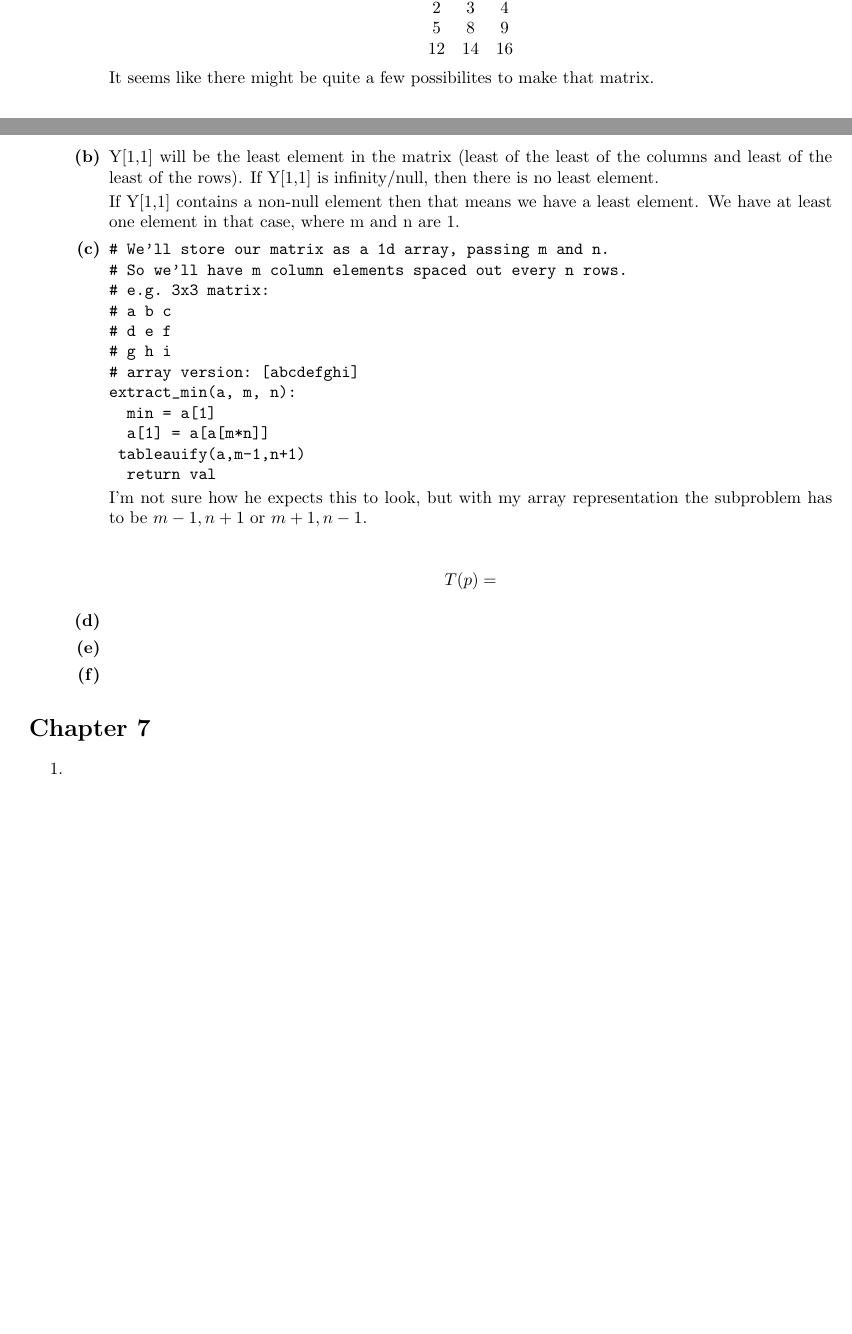
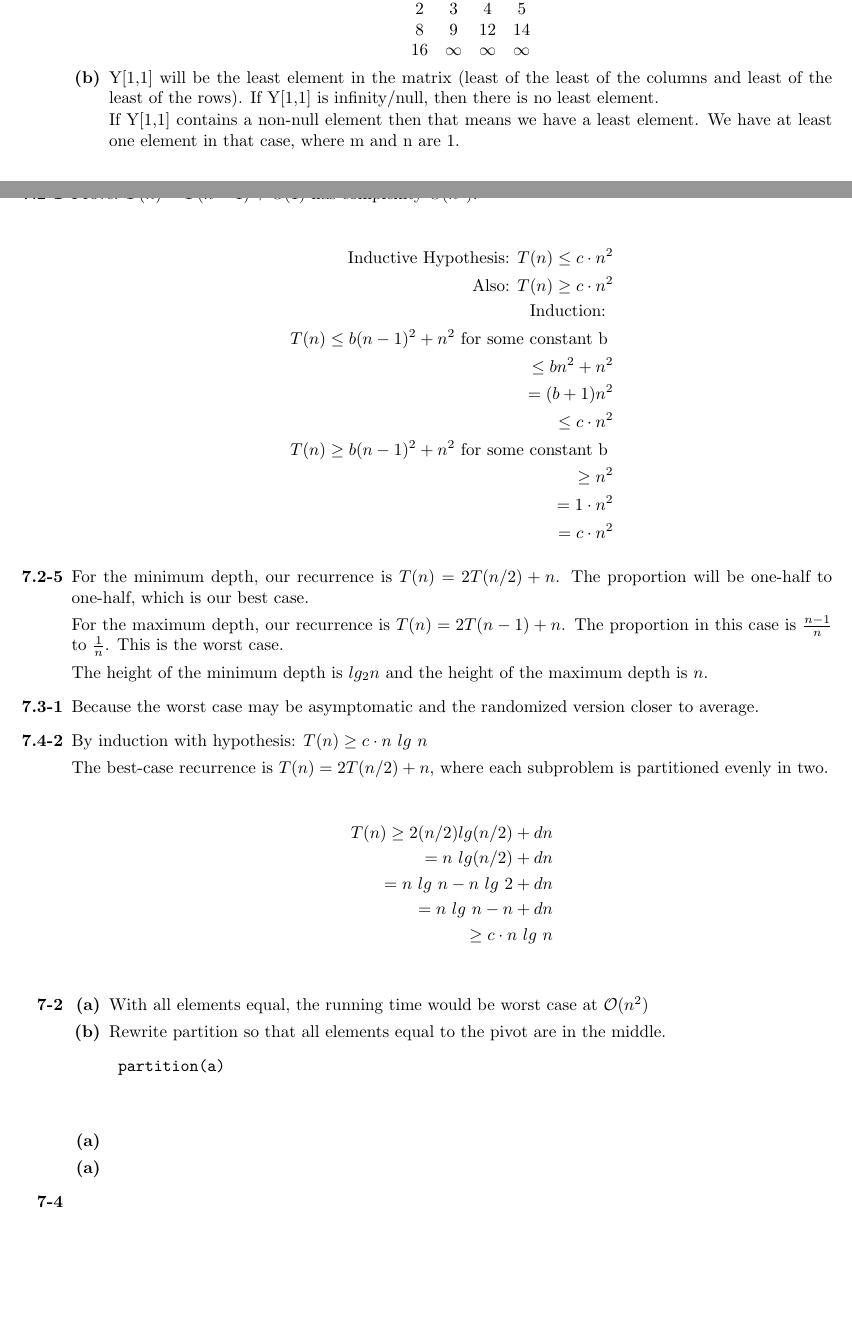
Before and after one commit to jayrbolton/coursework, a LaTeX document (student_originated_software/analysis/4/set3.tex): two parts of pages 2 and 3 of 3, joined at a grey line, cut so that both start at the same text. Compiled offline with pdfLaTeX.

Commit message:
more work on set3 aa

```diff
--- a/student_originated_software/analysis/4/set3.tex
+++ b/student_originated_software/analysis/4/set3.tex
@@ -134,11 +133,10 @@ That was a real fun little puzzle.
 	\begin{enumerate}
 	\item[\textbf{(a)}]
 	\[ \begin{matrix}
-	2 & 3 & 4 \\
-	5 & 8 & 9 \\
-	12 & 14 & 16
+	2 & 3 & 4 & 5 \\
+	8 & 9 & 12 & 14 \\
+	16 & \infty & \infty & \infty
 	\end{matrix} \]
-	It seems like there might be quite a few possibilites to make that matrix.
 
 	\item[\textbf{(b)}]
 
@@ -149,37 +147,8 @@ That was a real fun little puzzle.
 	If Y[1,1] contains a non-null element then that means we have a least
 	element. We have at least one element in that case, where m and n are 1.
 
-	\item[\textbf{(c)}]
+	\end{enumerate}
 
-\begin{verbatim}
-# We'll store our matrix as a 1d array, passing m and n.
-# So we'll have m column elements spaced out every n rows.
-# e.g. 3x3 matrix:
-# a b c
-# d e f
-# g h i
-# array version: [abcdefghi]
-extract_min(a, m, n):
-  min = a[1]
-  a[1] = a[a[m*n]]
-	tableauify(a,m-1,n+1)
-  return val
-\end{verbatim}
-
-I'm not sure how he expects this to look, but with my array representation the
-subproblem has to be $m-1, n+1$ or $m+1, n-1$.
-
-\begin{align*}
-T(p) =
-\end{align*}
-
-	\item[\textbf{(d)}]
-
-	\item[\textbf{(e)}]
-
-	\item[\textbf{(f)}]
-
-	\end{enumerate}
 
 \end{enumerate}
 
@@ -187,7 +156,75 @@ T(p) =
 
 \begin{enumerate}
 
-\item
+\item[\textbf{7.2-1}]
+
+Prove: $T(n) = T(n-1) + \Theta(1)$ has complexity $\Theta(n^2)$.
+
+	\begin{align*}
+	\text{Inductive Hypothesis: } T(n) \leq c \cdot n^2 \\
+	\text{Also: } T(n) \geq c \cdot n^2 \\
+	\text{Induction: } \\
+	T(n) \leq b(n-1)^2 + n^2 \text{ for some constant b }\\
+	\leq bn^2 + n^2 \\
+	= (b+1)n^2 \\
+	\leq c \cdot n^2 \\
+	T(n) \geq b(n-1)^2 + n^2 \text{ for some constant b }\\
+	\geq n^2 \\
+	= 1 \cdot n^2 \\
+	= c \cdot n^2
+	\end{align*}
+
+\item[\textbf{7.2-5}]
+
+
+For the minimum depth, our recurrence is $T(n) = 2T(n/2) + n$. The proportion will be one-half to one-half, which is our best case.
+
+For the maximum depth, our recurrence is $T(n) = 2T(n-1) + n$. The proportion
+in this case is $\frac{n-1}{n}$ to $\frac{1}{n}$. This is the worst case.
+
+The height of the minimum depth is $lg_2 n$ and the height of the maximum depth is $n$.
+
+\item[\textbf{7.3-1}]
+Because the worst case may be asymptomatic and the randomized version closer to average.
+
+\item[\textbf{7.4-2}]
+
+By induction with hypothesis: $T(n) \geq c \cdot n\ lg\ n$
+
+The best-case recurrence is $T(n) = 2T(n/2) + n$, where each subproblem is
+partitioned evenly in two.
+
+	\begin{align*}
+	T(n) \geq 2(n/2)lg(n/2) + dn \\
+	= n\ lg(n/2) + dn \\
+	= n\ lg\ n - n\ lg\ 2 + dn \\
+	= n\ lg\ n - n + dn \\
+	\geq c \cdot n\ lg\ n \\
+	\end{align*}
+
+\item[\textbf{7-2}]
+
+	\begin{enumerate}
+
+	\item[\textbf{(a)}]
+
+	With all elements equal, the running time would be worst case at $\mathcal{O}(n^2)$
+
+	\item[\textbf{(b)}]
+
+	Rewrite partition so that all elements equal to the pivot are in the middle.
+
+	\begin{verbatim}
+	partition(a)
+
+	\end{verbatim}
+
+	\item[\textbf{(a)}]
+	\item[\textbf{(a)}]
+
+	\end{enumerate}
+
+\item[\textbf{7-4}]
 
 \end{enumerate}
 
```
Also changed, not shown: student_originated_software/analysis/4/set3.pdf, student_originated_software/analysis/4/set3.tex (3 more changed lines), 2 other files.
